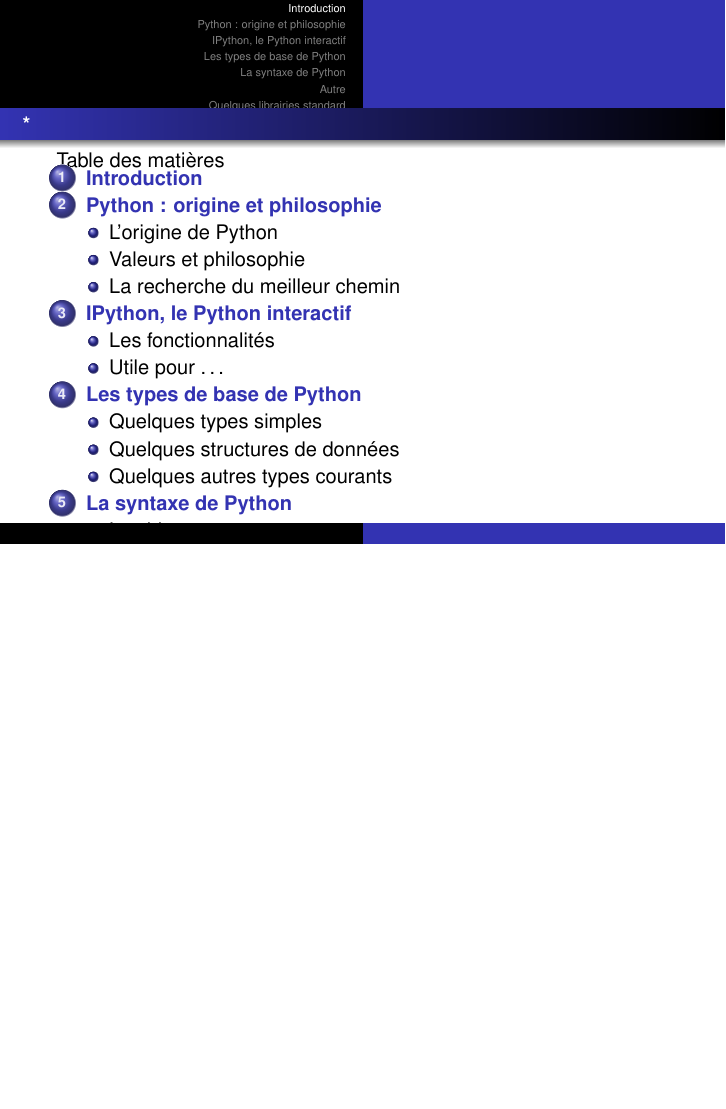
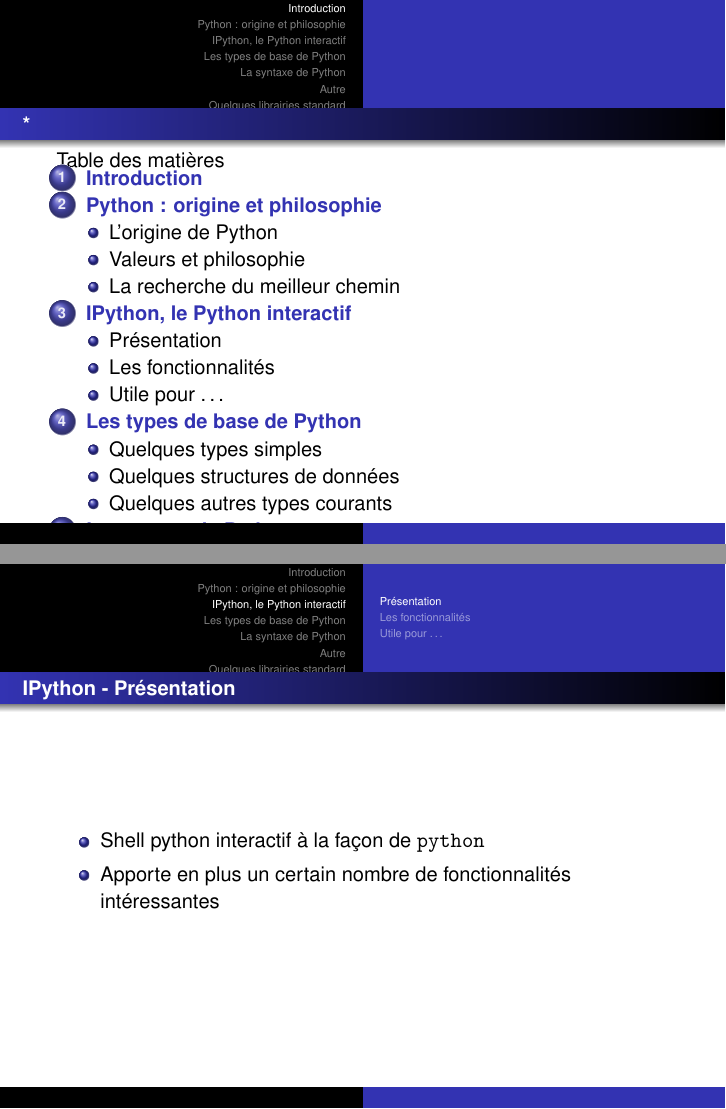
Before and after one commit to mike-perdide/Slides, LaTeX slides (python-initiation/template.tex, which reads python-initiation/ipython.tex): page 2 of 62 before the commit and pages 2 and 14 of 63 after it, the two joined at a grey line, the shorter picture padded with empty space. Compiled offline with pdfLaTeX.

Commit message:
Adding a subsection presenting IPython.

```diff
--- a/python-initiation/ipython.tex
+++ b/python-initiation/ipython.tex
@@ -1,6 +1,15 @@
 \section{IPython, le Python interactif}
+
+\subsection{Présentation}
+\begin{frame}[fragile]
+  \frametitle{IPython - Présentation}
+  \begin{itemize}
+    \item Shell python interactif à la façon de \verb=python=
+    \item Apporte en plus un certain nombre de fonctionnalités intéressantes
+  \end{itemize}
+\end{frame}
+
 \subsection{Les fonctionnalités}
-
 \begin{frame}
   \frametitle{IPython - Fonctionnalités}
   \begin{itemize}
```
